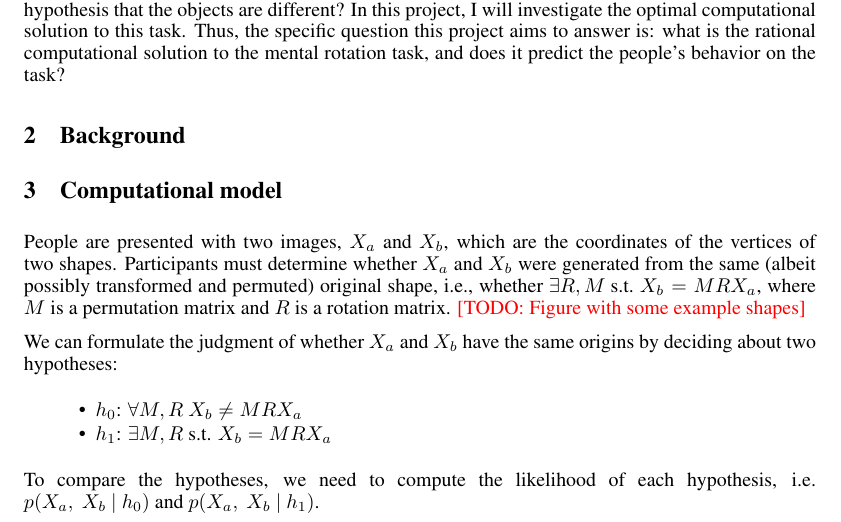
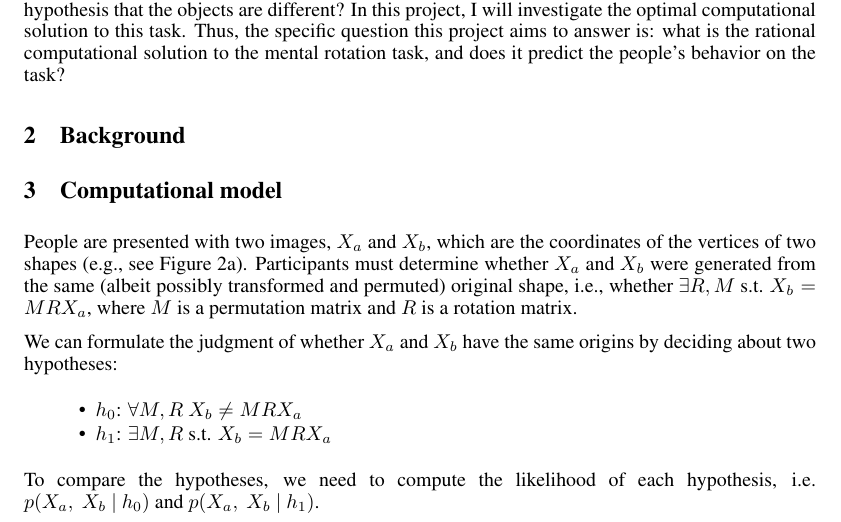
Before and after one commit to jhamrick/optimal-mental-rotation, a LaTeX paper (man/final-project.tex): part of page 1 of 8, cut so that both start at the same text. Compiled offline with pdfLaTeX.

Commit message:
Resolve stimuli figure TODO

```diff
--- a/man/final-project.tex
+++ b/man/final-project.tex
@@ -130,11 +130,12 @@ predict the people's behavior on the task?
 \end{figure}
 
 People are presented with two images, $X_a$ and $X_b$, which are the
-coordinates of the vertices of two shapes. Participants must determine
-whether $X_a$ and $X_b$ were generated from the same (albeit possibly
-transformed and permuted) original shape, i.e., whether $\exists
-R,M\textrm{ s.t. } X_b=MRX_a$, where $M$ is a permutation matrix and
-$R$ is a rotation matrix. \TODO{Figure with some example shapes}
+coordinates of the vertices of two shapes (e.g., see Figure
+\ref{fig:stimuli}). Participants must determine whether $X_a$ and
+$X_b$ were generated from the same (albeit possibly transformed and
+permuted) original shape, i.e., whether $\exists R,M\textrm{ s.t. }
+X_b=MRX_a$, where $M$ is a permutation matrix and $R$ is a rotation
+matrix.
 
 We can formulate the judgment of whether $X_a$ and $X_b$ have the same
 origins by deciding about two hypotheses:
```
